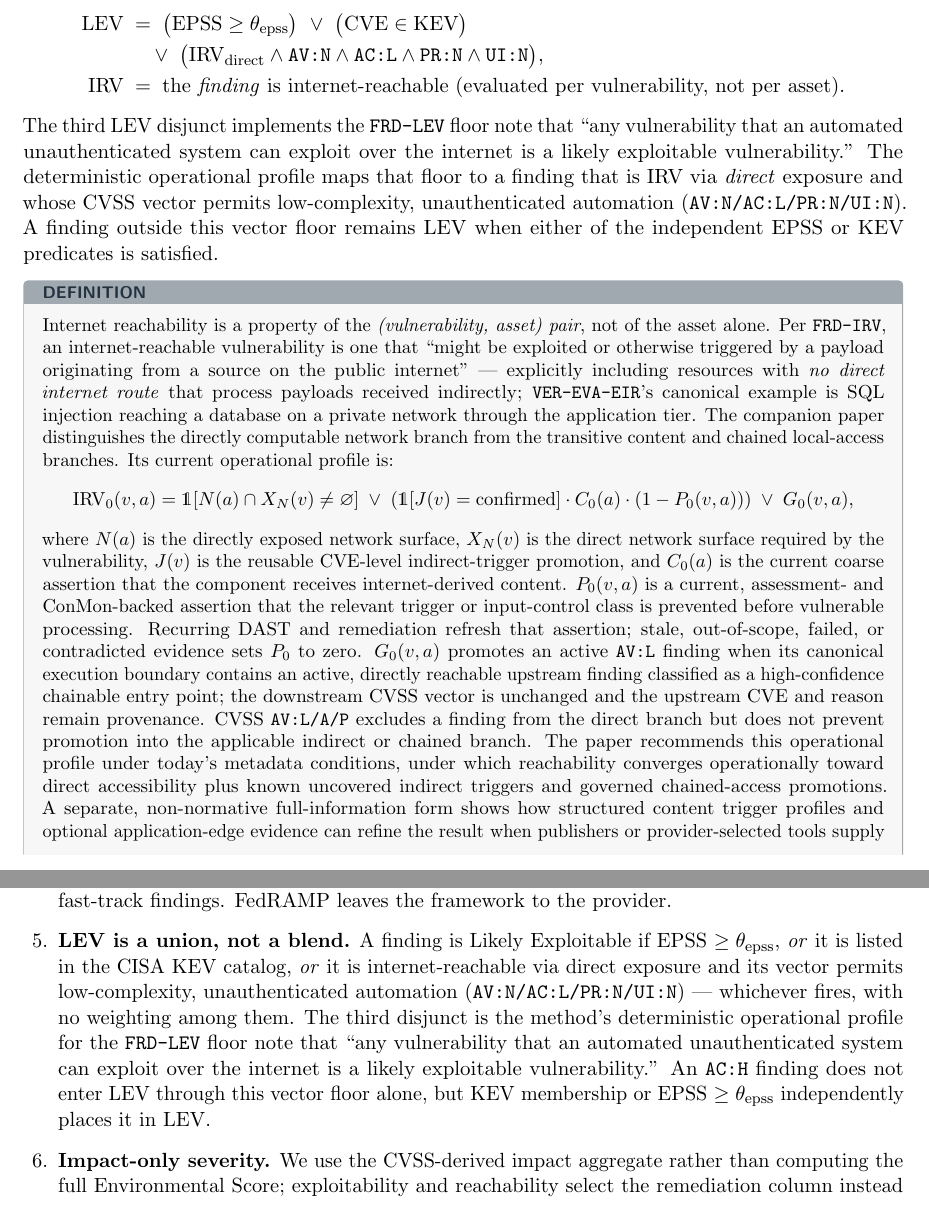
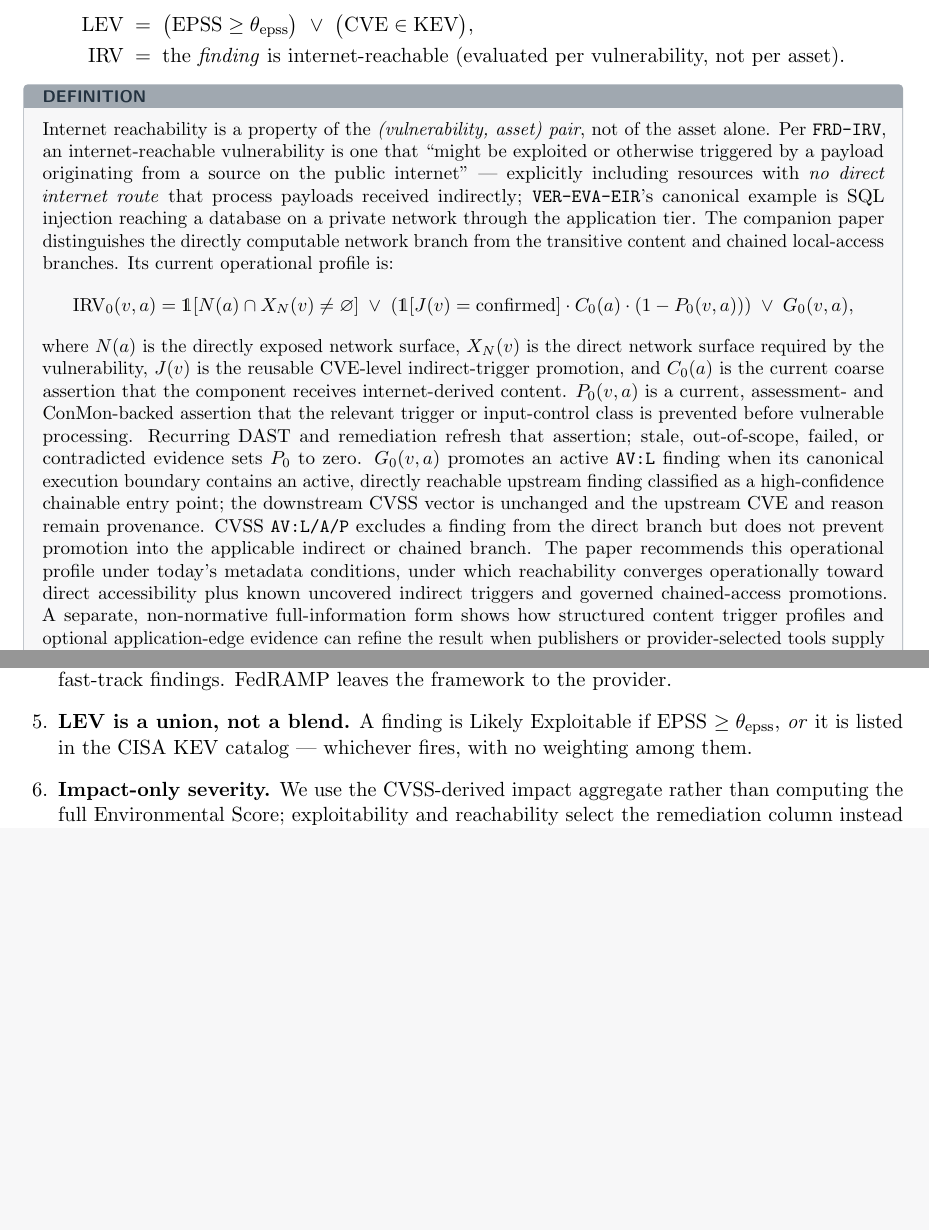
Before and after one commit to stackArmor/rfc-fedramp-vdr, a LaTeX paper (vdr-pain-cvss.tex): two parts of pages 12 and 28 of 32 before the commit and two parts of pages 12 and 28 of 31 after it, joined at a grey line, cut so that both start at the same text, the shorter picture padded with empty space. Compiled offline with pdfLaTeX.

Commit message:
docs: update exploitability guidance

```diff
--- a/vdr-pain-cvss.tex
+++ b/vdr-pain-cvss.tex
@@ -679,17 +677,9 @@ axes:
 where, for a provider-selected EPSS threshold $\theta_{\text{epss}}$ (this memo uses
 $0.50$):
 \begin{align*}
-\text{LEV} \;&=\; \big(\text{EPSS} \ge \theta_{\text{epss}}\big)\ \lor\ \big(\text{CVE} \in \text{KEV}\big)\\
-&\quad\lor\ \big(\text{IRV}_{\text{direct}} \land \text{\code{AV:N}} \land \text{\code{AC:L}} \land \text{\code{PR:N}} \land \text{\code{UI:N}}\big),\\
+\text{LEV} \;&=\; \big(\text{EPSS} \ge \theta_{\text{epss}}\big)\ \lor\ \big(\text{CVE} \in \text{KEV}\big),\\
 \text{IRV} \;&=\; \text{the \emph{finding} is internet-reachable (evaluated per vulnerability, not per asset).}
 \end{align*}
-The third LEV disjunct implements the \code{FRD-LEV} floor note that ``any
-vulnerability that an automated unauthenticated system can exploit over the internet
-is a likely exploitable vulnerability.'' The deterministic operational profile maps
-that floor to a finding that is IRV via \emph{direct} exposure and whose CVSS vector
-permits low-complexity, unauthenticated automation
-(\code{AV:N/AC:L/PR:N/UI:N}). A finding outside this vector floor remains LEV when
-either of the independent EPSS or KEV predicates is satisfied.
 
 \begin{definitionbox}
 Internet reachability is a property of the \emph{(vulnerability, asset) pair}, not
@@ -1708,15 +1698,8 @@ on. Each item below names the value we use, why, and the fact that an implementa
   higher values produce fewer fast-track findings. FedRAMP leaves the framework
   to the provider.
 \item \textbf{LEV is a union, not a blend.} A finding is Likely Exploitable if
-  EPSS $\ge \theta_{\text{epss}}$, \emph{or} it is listed in the CISA KEV catalog,
-  \emph{or} it is internet-reachable via direct exposure and its vector permits
-  low-complexity, unauthenticated automation (\code{AV:N/AC:L/PR:N/UI:N}) ---
-  whichever fires, with no weighting among them. The third disjunct is the method's
-  deterministic operational profile for the \code{FRD-LEV} floor note that ``any
-  vulnerability that an automated unauthenticated system can exploit over the
-  internet is a likely exploitable vulnerability.'' An \code{AC:H} finding does not
-  enter LEV through this vector floor alone, but KEV membership or EPSS
-  $\ge \theta_{\text{epss}}$ independently places it in LEV.
+  EPSS $\ge \theta_{\text{epss}}$, \emph{or} it is listed in the CISA KEV catalog ---
+  whichever fires, with no weighting among them.
 \item \textbf{Impact-only severity.} We use the CVSS-derived impact aggregate rather
   than computing the full Environmental Score; exploitability and reachability
   select the remediation column instead of influencing the PAIN row.
```
Also changed, not shown: vdr-pain-companion-blog.tex (+1 -3 lines), vdr-pain-compliance.tex (+2 -2 lines), vdr-pain-relief.tex (+3 -7 lines), docs/vdr-pain-companion-blog.pdf, docs/vdr-pain-compliance.pdf, docs/vdr-pain-cvss.pdf, docs/vdr-pain-relief.pdf, vdr-pain-cvss.tex (16 more changed lines), 1 other file.
